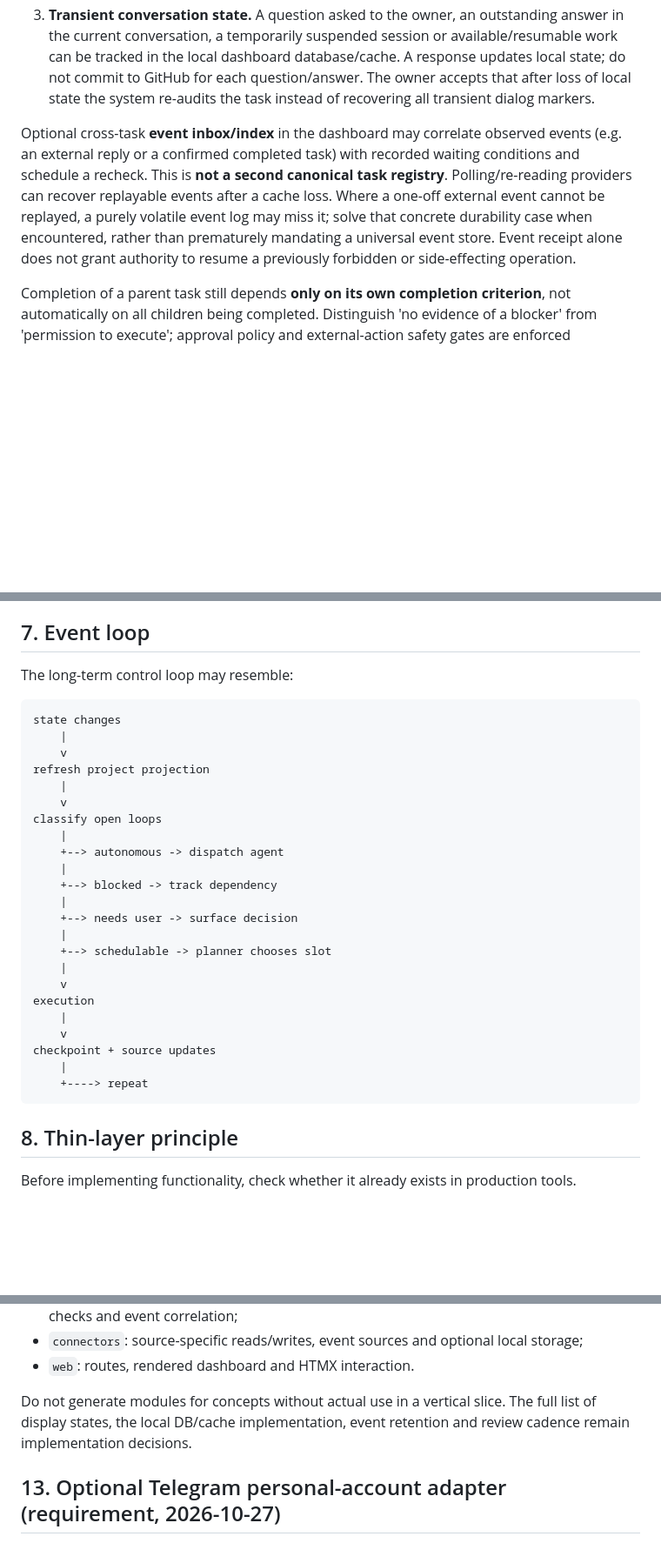
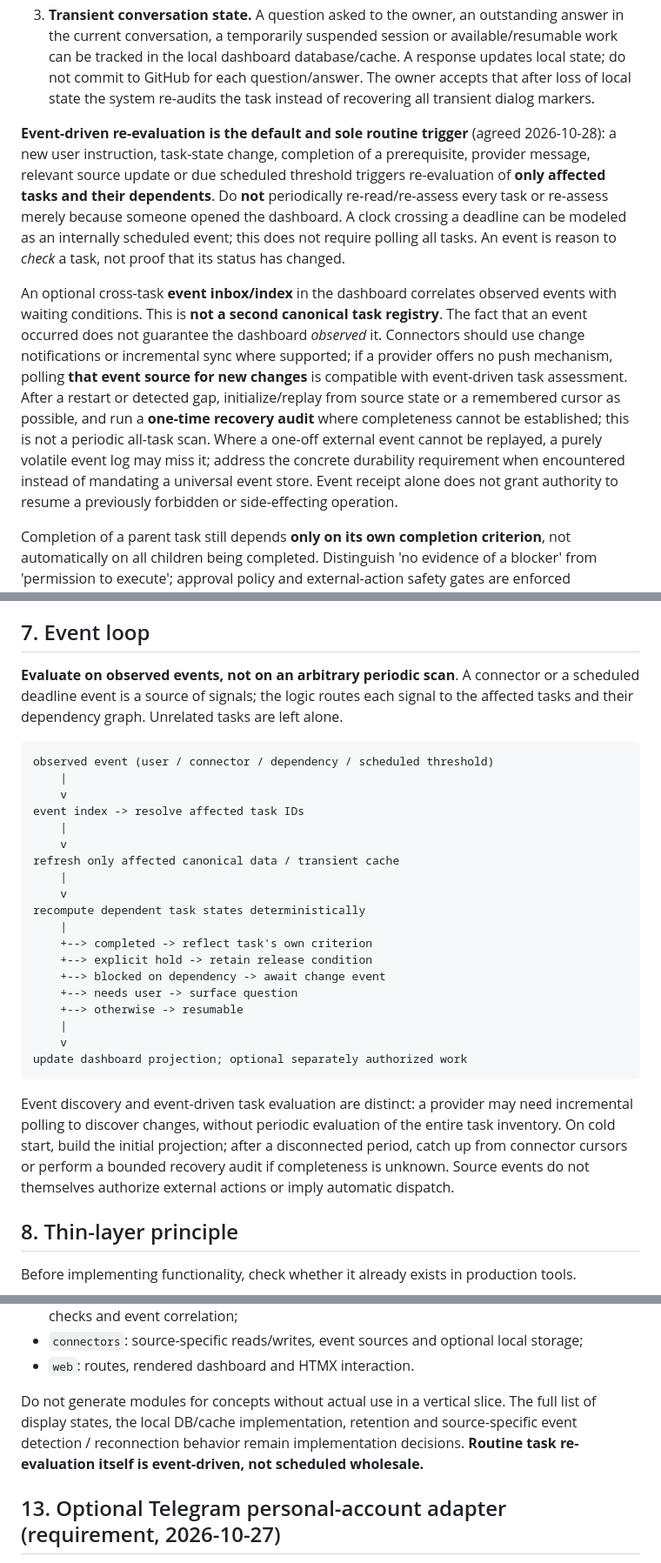
Before and after one commit to Ishayahu/work-control-plane, a Markdown page: docs/architecture.md, 3 parts joined by grey strips. Shown at 87% size. Rendered like a GitHub page; blank space fills up the shorter version.

Commit message:
Use event-triggered incremental task assessment, with source recovery and deadline events

````diff
--- a/docs/architecture.md
+++ b/docs/architecture.md
@@ -100,7 +100,9 @@ Three separate mechanisms:
 2. **Durable explicit hold.** If the owner explicitly says 'do not continue until X happens' (e.g. awaiting a response/permission from someone else, not readily expressible as an existing task dependency), save this block with its **reason and release condition** in the task's canonical source. Do not lose it when the Control Plane host is reset. The condition may be checked on later reviews, with the owner’s instruction remaining authoritative.
 3. **Transient conversation state.** A question asked to the owner, an outstanding answer in the current conversation, a temporarily suspended session or available/resumable work can be tracked in the local dashboard database/cache. A response updates local state; do not commit to GitHub for each question/answer. The owner accepts that after loss of local state the system re-audits the task instead of recovering all transient dialog markers.
 
-Optional cross-task **event inbox/index** in the dashboard may correlate observed events (e.g. an external reply or a confirmed completed task) with recorded waiting conditions and schedule a recheck. This is **not a second canonical task registry**. Polling/re-reading providers can recover replayable events after a cache loss. Where a one-off external event cannot be replayed, a purely volatile event log may miss it; solve that concrete durability case when encountered, rather than prematurely mandating a universal event store. Event receipt alone does not grant authority to resume a previously forbidden or side-effecting operation.
+**Event-driven re-evaluation is the default and sole routine trigger** (agreed 2026-10-28): a new user instruction, task-state change, completion of a prerequisite, provider message, relevant source update or due scheduled threshold triggers re-evaluation of **only affected tasks and their dependents**. Do **not** periodically re-read/re-assess every task or re-assess merely because someone opened the dashboard. A clock crossing a deadline can be modeled as an internally scheduled event; this does not require polling all tasks. An event is reason to *check* a task, not proof that its status has changed.
+
+An optional cross-task **event inbox/index** in the dashboard correlates observed events with waiting conditions. This is **not a second canonical task registry**. The fact that an event occurred does not guarantee the dashboard *observed* it. Connectors should use change notifications or incremental sync where supported; if a provider offers no push mechanism, polling **that event source for new changes** is compatible with event-driven task assessment. After a restart or detected gap, initialize/replay from source state or a remembered cursor as possible, and run a **one-time recovery audit** where completeness cannot be established; this is not a periodic all-task scan. Where a one-off external event cannot be replayed, a purely volatile event log may miss it; address the concrete durability requirement when encountered instead of mandating a universal event store. Event receipt alone does not grant authority to resume a previously forbidden or side-effecting operation.
 
 Completion of a parent task still depends **only on its own completion criterion**, not automatically on all children being completed. Distinguish 'no evidence of a blocker' from 'permission to execute'; approval policy and external-action safety gates are enforced separately. AI interpretation can assist only when unstructured source material is ambiguous; it is not needed for mechanically checking known dependencies or explicit owner instructions.
 
@@ -277,33 +279,31 @@ The dashboard is the **situational-awareness and navigation surface**.
 
 ## 7. Event loop
 
-The long-term control loop may resemble:
+**Evaluate on observed events, not on an arbitrary periodic scan**. A connector or a scheduled deadline event is a source of signals; the logic routes each signal to the affected tasks and their dependency graph. Unrelated tasks are left alone.
 
 ```text
-state changes
+observed event (user / connector / dependency / scheduled threshold)
     |
     v
-refresh project projection
+event index -> resolve affected task IDs
     |
     v
-classify open loops
-    |
-    +--> autonomous -> dispatch agent
-    |
-    +--> blocked -> track dependency
-    |
-    +--> needs user -> surface decision
-    |
-    +--> schedulable -> planner chooses slot
+refresh only affected canonical data / transient cache
     |
     v
-execution
+recompute dependent task states deterministically
+    |
+    +--> completed -> reflect task's own criterion
+    +--> explicit hold -> retain release condition
+    +--> blocked on dependency -> await change event
+    +--> needs user -> surface question
+    +--> otherwise -> resumable
     |
     v
-checkpoint + source updates
-    |
-    +----> repeat
+update dashboard projection; optional separately authorized work
 ```
+
+Event discovery and event-driven task evaluation are distinct: a provider may need incremental polling to discover changes, without periodic evaluation of the entire task inventory. On cold start, build the initial projection; after a disconnected period, catch up from connector cursors or perform a bounded recovery audit if completeness is unknown. Source events do not themselves authorize external actions or imply automatic dispatch.
 
 ## 8. Thin-layer principle
 
@@ -432,7 +432,7 @@ Practical responsibility names remain **criteria / logic / connectors / web**:
 - `connectors`: source-specific reads/writes, event sources and optional local storage;
 - `web`: routes, rendered dashboard and HTMX interaction.
 
-Do not generate modules for concepts without actual use in a vertical slice. The full list of display states, the local DB/cache implementation, event retention and review cadence remain implementation decisions.
+Do not generate modules for concepts without actual use in a vertical slice. The full list of display states, the local DB/cache implementation, retention and source-specific event detection / reconnection behavior remain implementation decisions. **Routine task re-evaluation itself is event-driven, not scheduled wholesale.**
 ## 13. Optional Telegram personal-account adapter (requirement, 2026-10-27)
 
 The owner wants to **optionally connect their own Telegram account**, allowing the assistant to **read conversations** and, when authorized, **send messages under the owner's identity**. This is a future desired capability, not an active connection or permission to read/send now. Track in [issue #21](https://github.com/Ishayahu/work-control-plane/issues/21).
````
